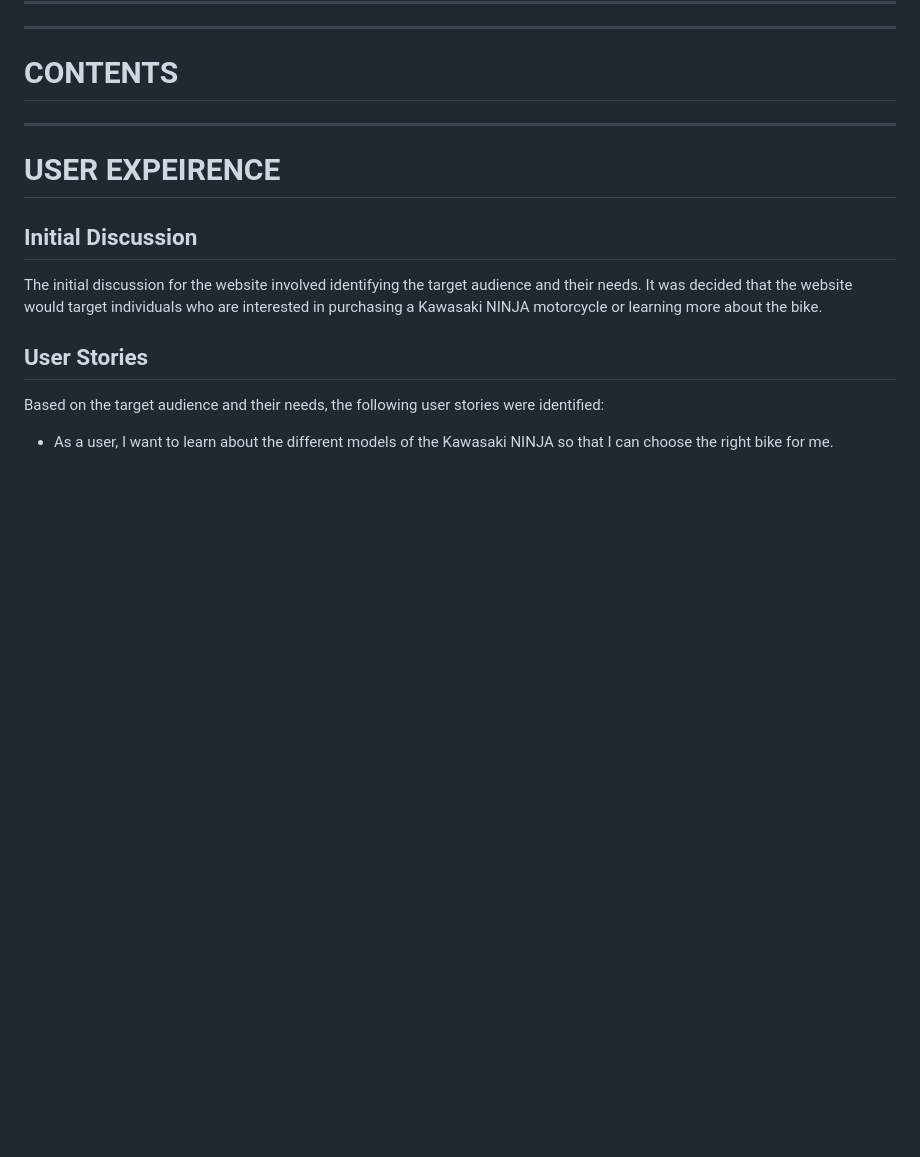
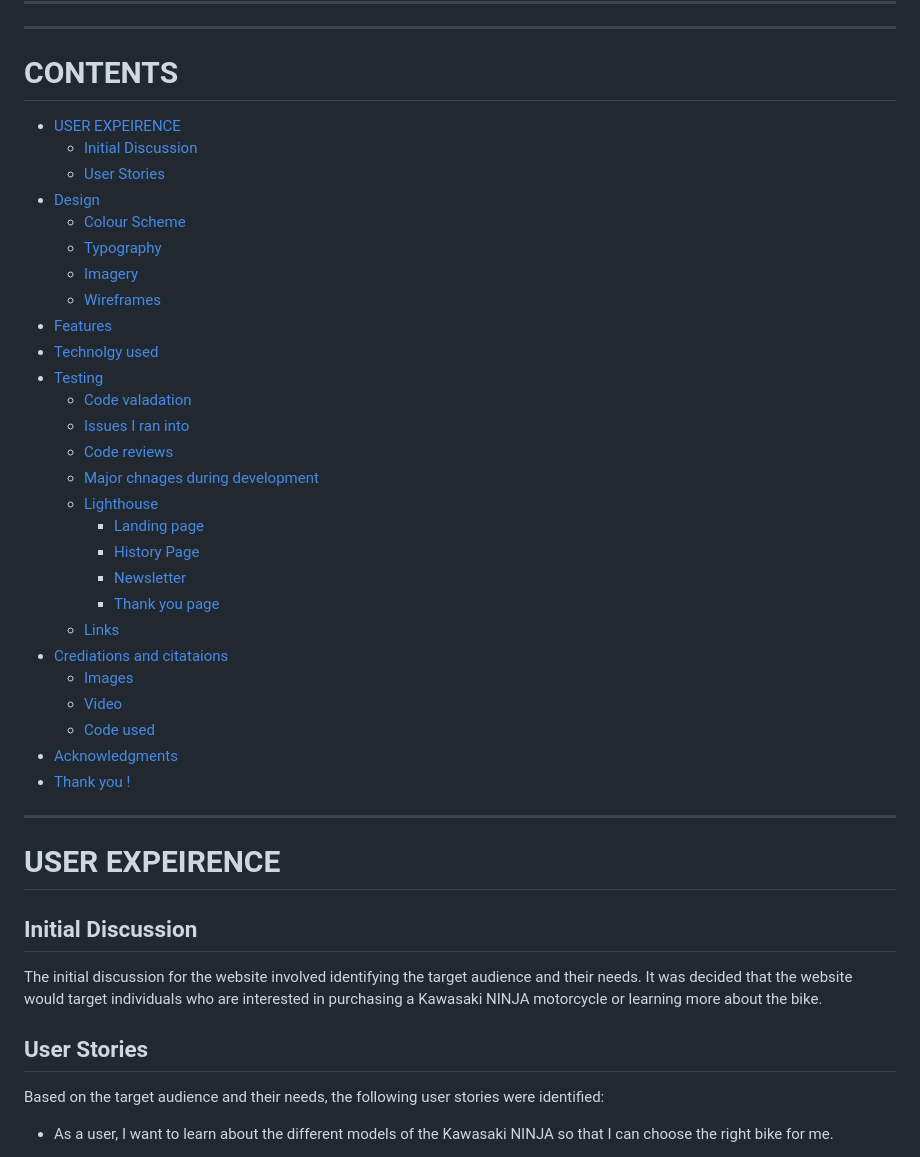
Before and after one commit to Benjamin-Riordan/PP1_Kawazaki_NINJA, a Markdown page: README.md, the part around the change. GitHub-like rendering; blank space fills up the shorter version.

Commit message:
added contents table to read me

```diff
--- a/README.md
+++ b/README.md
@@ -12,6 +12,36 @@
 ---
 ---
 # CONTENTS
+
+
+
+* [USER EXPEIRENCE](#USEREXPEIRENCE)
+    * [Initial Discussion](#InitialDiscussion)
+    * [User Stories](#UserStories)
+* [Design](#Design)
+	* [Colour Scheme](#ColourScheme)
+	* [Typography](#Typography)
+	* [Imagery](#Imagery)
+	* [Wireframes](#Wireframes)
+* [Features](#Features)
+* [Technolgy used ](#Technolgyused)
+* [Testing](#Testing)
+	* [Code valadation ](#Codevaladation)
+	* [Issues I ran into ](#IssuesIraninto)
+	* [Code reviews ](#Codereviews)
+	* [Major chnages during development](#Majorchnagesduringdevelopment)
+	* [Lighthouse](#Lighthouse)
+		* [Landing page](#Landingpage)
+		* [History Page](#HistoryPage)
+		* [Newsletter](#Newsletter)
+		* [Thank you page](#Thankyoupage)
+	* [Links](#Links)
+* [Crediations and citataions](#Crediationsandcitataions)
+	* [Images ](#Images)
+	* [Video](#Video)
+	* [Code used ](#Codeused)
+* [Acknowledgments](#Acknowledgments)
+* [Thank you !](#Thankyou!)
 
 
 
```
